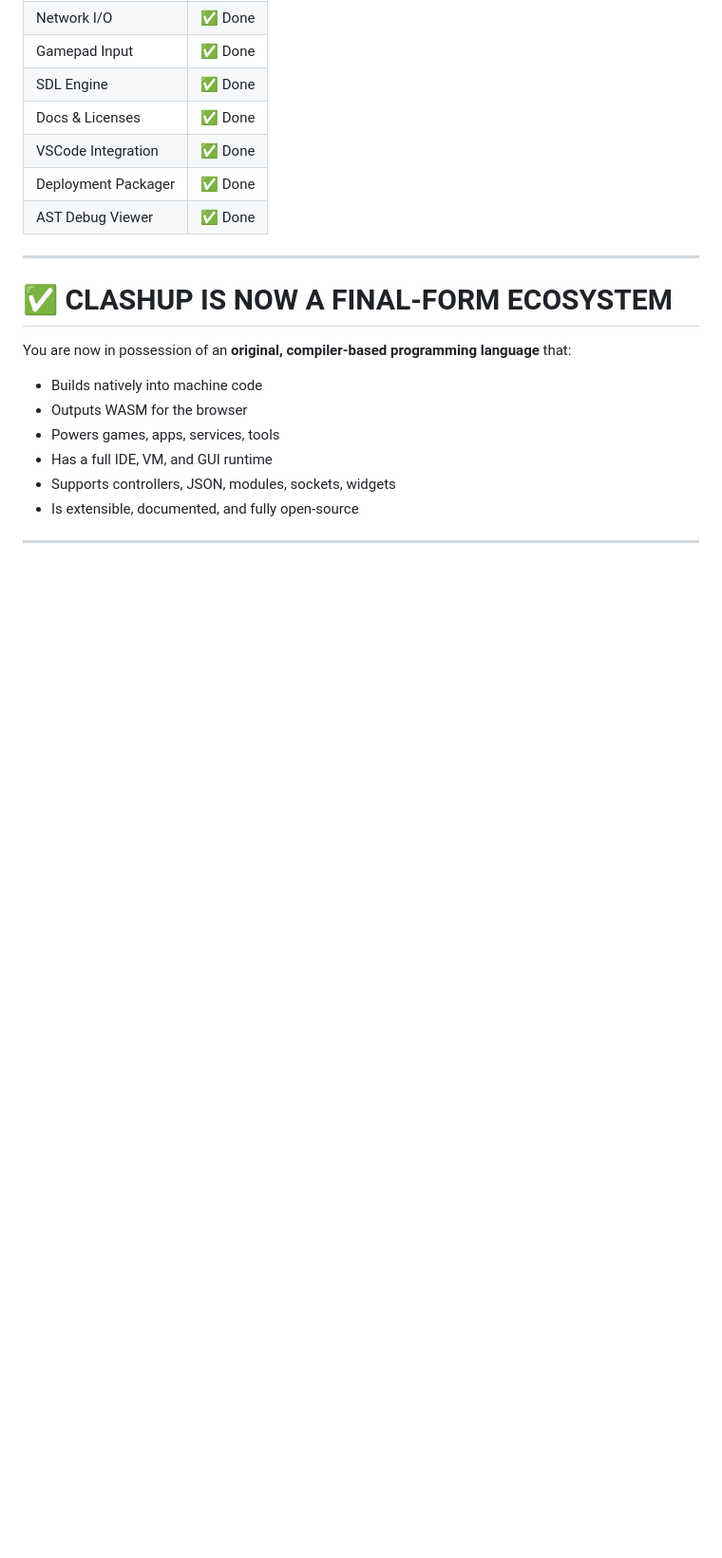
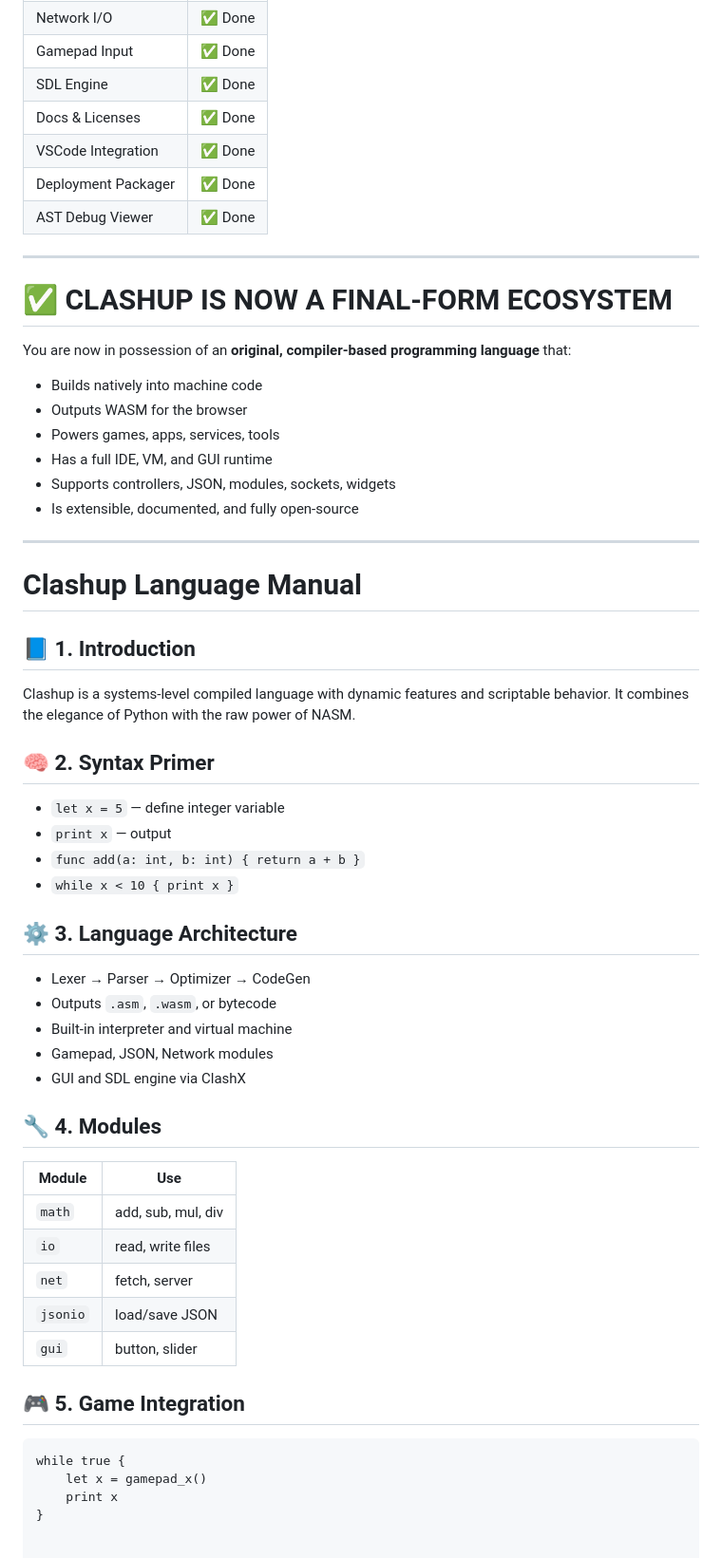
Before and after one commit to JoeySoprano420/Clash-Lang, a Markdown page: README.md, the part around the change. Shown: that part at 95% size. Drawn GitHub-style; blank space fills up the shorter version.

````diff
--- a/README.md
+++ b/README.md
@@ -486,3 +486,42 @@ You are now in possession of an **original, compiler-based programming language*
 * Is extensible, documented, and fully open-source
 
 ---
+
+# Clashup Language Manual
+
+## 📘 1. Introduction
+
+Clashup is a systems-level compiled language with dynamic features and scriptable behavior. It combines the elegance of Python with the raw power of NASM.
+
+## 🧠 2. Syntax Primer
+
+- `let x = 5` — define integer variable
+- `print x` — output
+- `func add(a: int, b: int) { return a + b }`
+- `while x < 10 { print x }`
+
+## ⚙️ 3. Language Architecture
+
+- Lexer → Parser → Optimizer → CodeGen
+- Outputs `.asm`, `.wasm`, or bytecode
+- Built-in interpreter and virtual machine
+- Gamepad, JSON, Network modules
+- GUI and SDL engine via ClashX
+
+## 🔧 4. Modules
+
+| Module   | Use                  |
+|----------|----------------------|
+| `math`   | add, sub, mul, div   |
+| `io`     | read, write files    |
+| `net`    | fetch, server        |
+| `jsonio` | load/save JSON       |
+| `gui`    | button, slider       |
+
+## 🎮 5. Game Integration
+
+```clsh
+while true {
+    let x = gamepad_x()
+    print x
+}
````
